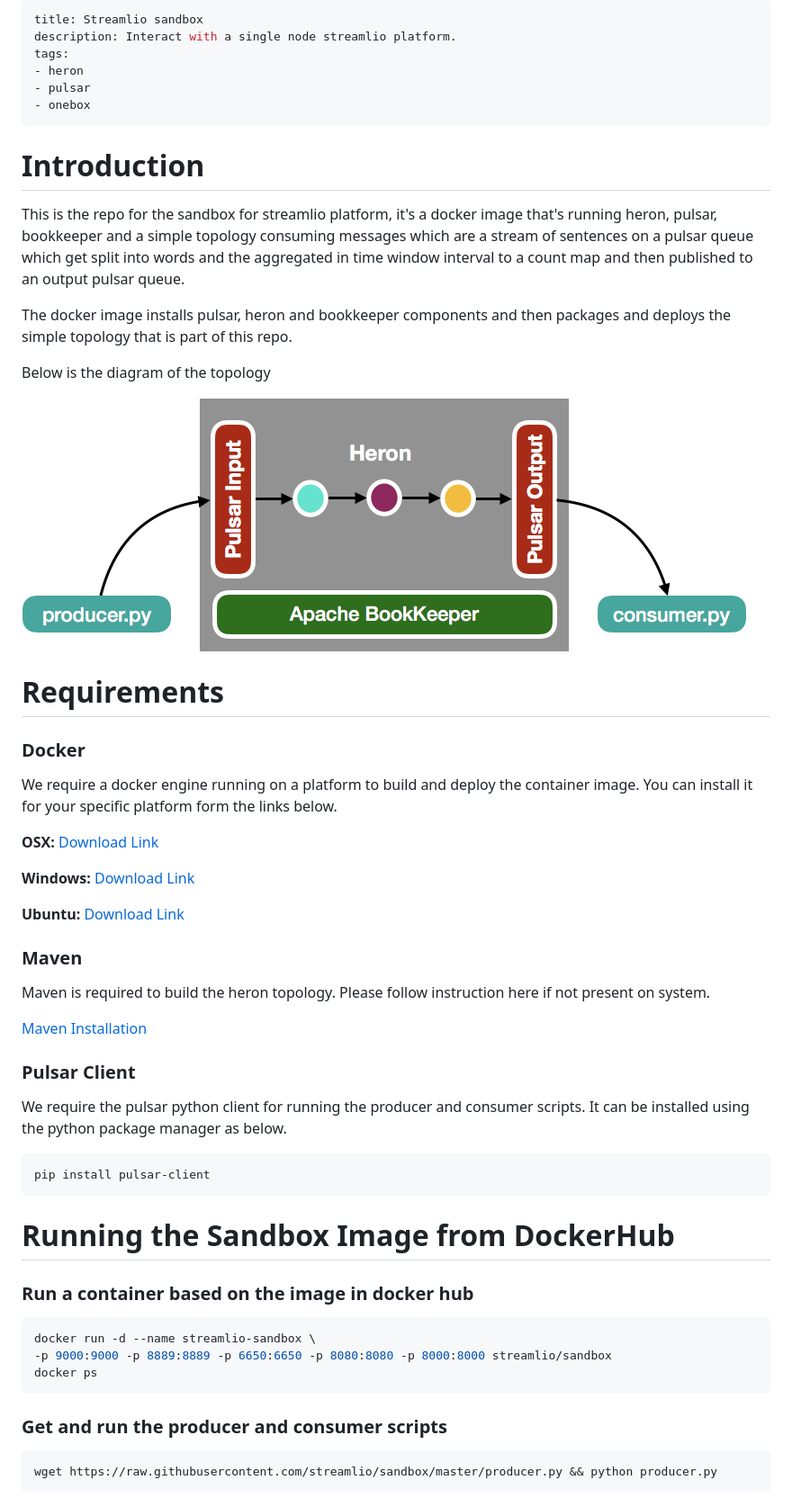
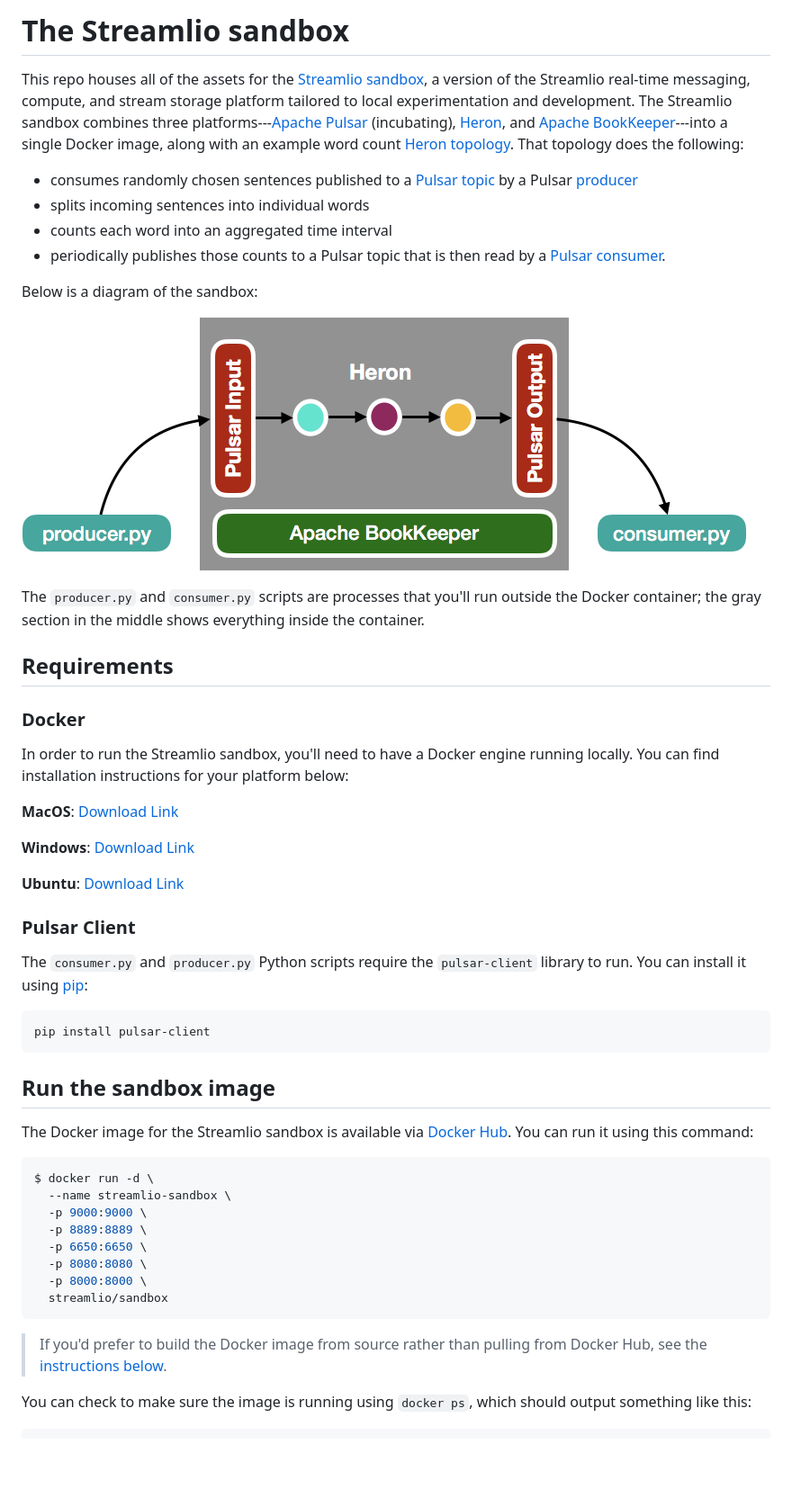
Before and after one commit to zoomis/sandbox, a Markdown page: README.MD, the part around the change printed below. Shown: that part at 90% size. GitHub-like rendering; blank space fills up the shorter version.

Commit message:
version 2 of the README

````diff
--- a/README.MD
+++ b/README.MD
@@ -1,61 +1,55 @@
----
-title: Streamlio sandbox
-description: Interact with a single node streamlio platform.
-tags:
-- heron
-- pulsar
-- onebox
----
+# The Streamlio sandbox
 
-# Introduction
+This repo houses all of the assets for the [Streamlio sandbox](https://streaml.io/docs/getting-started), a version of the Streamlio real-time messaging, compute, and stream storage platform tailored to local experimentation and development. The Streamlio sandbox combines three platforms---[Apache Pulsar](https://pulsar.incubator.apache.org) (incubating), [Heron](https://twitter.github.io/heron), and [Apache BookKeeper](https://bookkeeper.apache.org)---into a single Docker image, along with an example word count [Heron topology](https://twitter.github.io/heron/docs/concepts/topologies/). That topology does the following:
 
-This is the repo for the sandbox for streamlio platform, it's a docker image that's running heron, pulsar, bookkeeper and a simple topology consuming messages which are a stream of sentences on a pulsar queue which get split into words and the aggregated in time window interval to a count map and then published to an output pulsar queue.
+* consumes randomly chosen sentences published to a [Pulsar topic](http://pulsar.incubator.apache.org/docs/latest/getting-started/ConceptsAndArchitecture/#producers-consumers-topics-and-subscriptions) by a Pulsar [producer](producer.py)
+* splits incoming sentences into individual words
+* counts each word into an aggregated time interval
+* periodically publishes those counts to a Pulsar topic that is then read by a [Pulsar consumer](consumer.py).
 
-The docker image installs pulsar, heron and bookkeeper components and then packages and deploys the simple topology that is part of this repo.
+Below is a diagram of the sandbox:
 
-Below is the diagram of the topology
+![Streamlio sandbox diagram](images/SandboxDiagram.png)
 
-![Topology Explanation](images/TopologyExplain.png)
+The `producer.py` and `consumer.py` scripts are processes that you'll run outside the Docker container; the gray section in the middle shows everything inside the container.
 
-
-# Requirements
+## Requirements
 
 ### Docker
 
-We require a docker engine running on a platform to build and deploy the container image. You can install it for your specific platform form the links below.
+In order to run the Streamlio sandbox, you'll need to have a Docker engine running locally. You can find installation instructions for your platform below:
 
-__OSX:__ [Download Link](https://docs.docker.com/docker-for-mac/install/)
+**MacOS**: [Download Link](https://docs.docker.com/docker-for-mac/install/)
 
-__Windows:__ [Download Link](https://docs.docker.com/docker-for-windows/install/)
+**Windows**: [Download Link](https://docs.docker.com/docker-for-windows/install/)
 
-__Ubuntu:__ [Download Link](https://docs.docker.com/engine/installation/linux/docker-ce/ubuntu/)
-
-### Maven
-
-Maven is required to build the heron topology. Please follow instruction here if not present on system.
-
-[Maven Installation](https://maven.apache.org/install.html)
+**Ubuntu**: [Download Link](https://docs.docker.com/engine/installation/linux/docker-ce/ubuntu/)
 
 ### Pulsar Client
 
-We require the pulsar python client for running the producer and consumer scripts.
-It can be installed using the python package manager as below.
+The `consumer.py` and `producer.py` Python scripts require the `pulsar-client` library to run. You can install it using [pip](https://pip.pypa.io/en/stable/installing/):
 
 ```bash
 pip install pulsar-client
 ```
 
-# Running the Sandbox Image from DockerHub
+## Run the sandbox image
 
-### Run a container based on the image in docker hub
+The Docker image for the Streamlio sandbox is available via [Docker Hub](https://hub.docker.com/r/streamlio/sandbox/). You can run it using this command:
+
 ```bash
-docker run -d --name streamlio-sandbox \
--p 9000:9000 -p 8889:8889 -p 6650:6650 -p 8080:8080 -p 8000:8000 streamlio/sandbox
-docker ps
+$ docker run -d \
+  --name streamlio-sandbox \
+  -p 9000:9000 \
+  -p 8889:8889 \
+  -p 6650:6650 \
+  -p 8080:8080 \
+  -p 8000:8000 \
+  streamlio/sandbox
 ```
 
-### Get and run the producer and consumer scripts
+> If you'd prefer to build the Docker image from source rather than pulling from Docker Hub, see the [instructions below](#run-the-sandbox-image-from-source-files).
 
-```bash
-wget https://raw.githubusercontent.com/streamlio/sandbox/master/producer.py && python producer.py
+You can check to make sure the image is running using `docker ps`, which should output something like this:
+
 ```
````
Also changed, not shown: other parts of README.MD (+111 -88 lines), images/SandboxDiagram.png (renamed from images/TopologyExplain.png).
